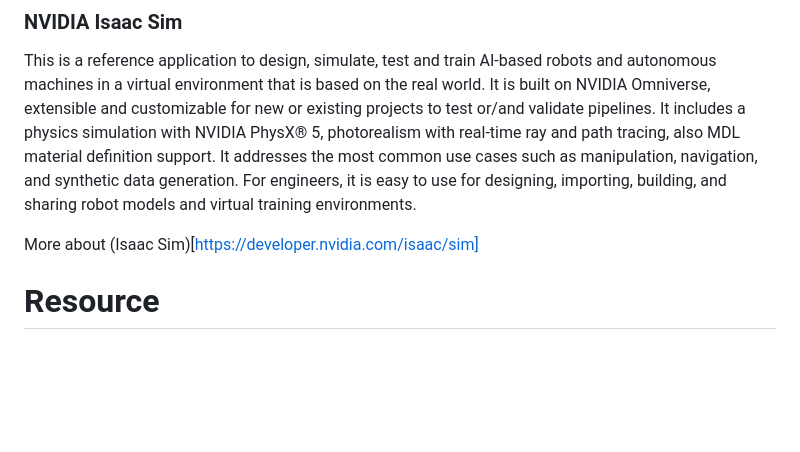
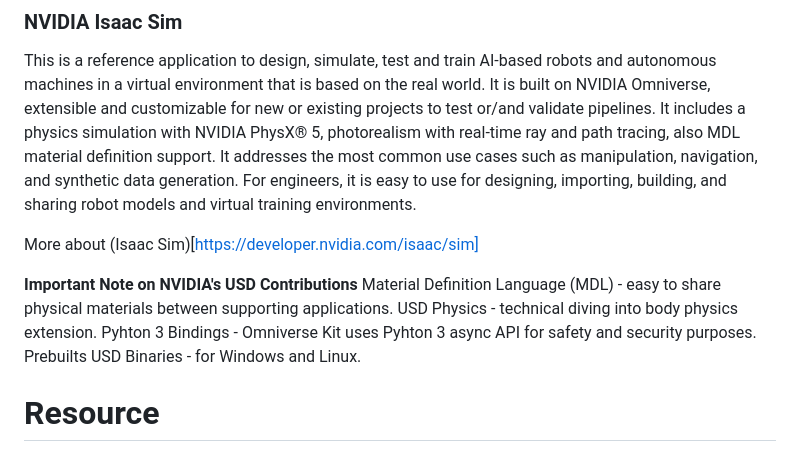
Before and after one commit to Road-Train/SolarBoat, a Markdown page: ObjectRecognitionSimulation.md, the part around the change. Rendered like a GitHub page; blank space fills up the shorter version.

Commit message:
Added some important notes

```diff
--- a/ObjectRecognitionSimulation.md
+++ b/ObjectRecognitionSimulation.md
@@ -45,6 +45,12 @@ This is a reference application to design, simulate, test and train AI-based rob
 
 More about (Isaac Sim)[https://developer.nvidia.com/isaac/sim]
 
+**Important Note on NVIDIA's USD Contributions**
+Material Definition Language (MDL) - easy to share physical materials between supporting applications.
+USD Physics - technical diving into body physics extension.
+Pyhton 3 Bindings - Omniverse Kit uses Pyhton 3 async API for safety and security purposes.
+Prebuilts USD Binaries - for Windows and Linux.
+
 # Resource
 [Plunkett, JP. and Bradford, NB., (May 31, 2024). _How to Train an Object Detection Model for Visual Inspection with Synthetic Data_](https://developer.nvidia.com/blog/how-to-train-an-object-detection-model-for-visual-inspection-with-synthetic-data/) Referenced from June 17, 2024.
 [Sonetta, HYS., (2021). _Bridging the Simulation-to-Reality Gap: Adapting Simulation Environment for Object Recognition_](chrome-extension://efaidnbmnnnibpcajpcglclefindmkaj/https://scholar.uwindsor.ca/cgi/viewcontent.cgi?article=9836&context=etd) Referenced from June 17, 2024.
```
